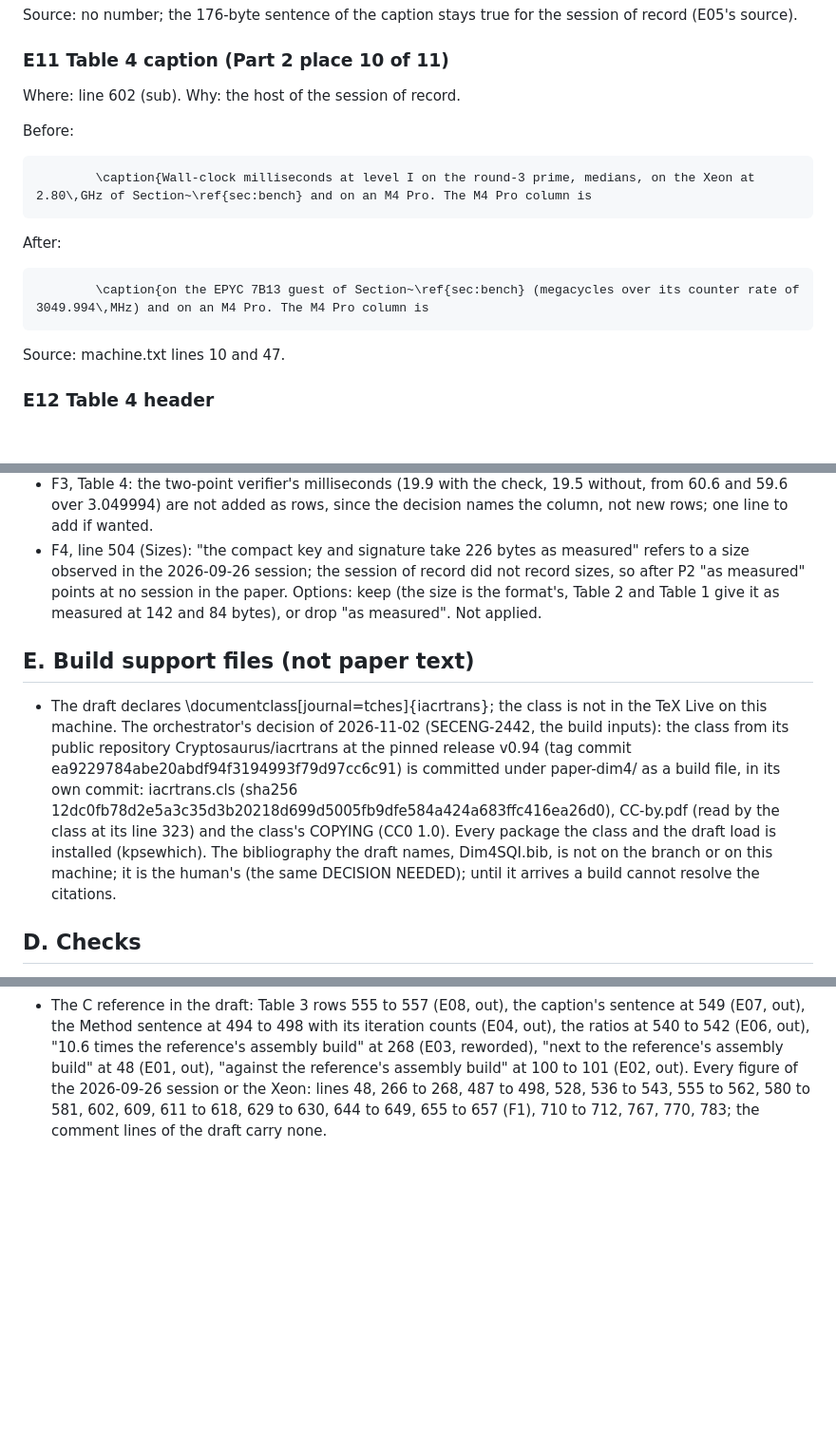
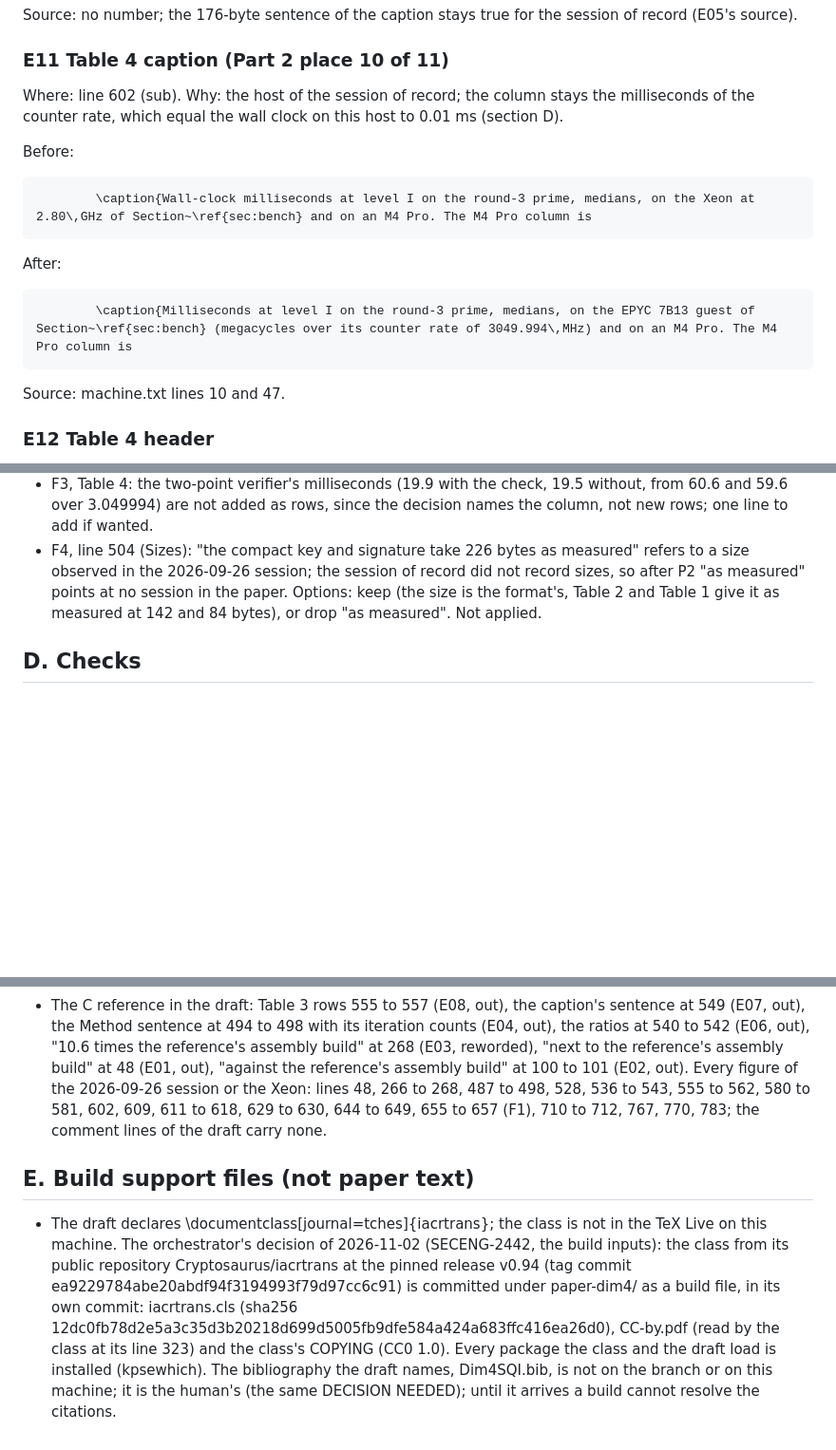
Before and after one commit to anchorageoss/sqisign-rs, a Markdown page: paper-dim4/CHANGES.md, 3 parts joined by grey strips. Shown at 95% size. Rendered like a GitHub page; blank space fills up the shorter version.

Commit message:
paper-dim4: CHANGES.md, the Table 4 caption entry restored in full and the build-support section placed last (SECENG-2444)
Co-Authored-By: Claude Fable 5.1 <noreply@anthropic.com>

````diff
--- a/paper-dim4/CHANGES.md
+++ b/paper-dim4/CHANGES.md
@@ -221,7 +221,7 @@ Source: no number; the 176-byte sentence of the caption stays true for the sessi
 
 ### E11 Table 4 caption (Part 2 place 10 of 11)
 
-Where: line 602 (sub). Why: the host of the session of record.
+Where: line 602 (sub). Why: the host of the session of record; the column stays the milliseconds of the counter rate, which equal the wall clock on this host to 0.01 ms (section D).
 
 Before:
 ```latex
@@ -229,7 +229,7 @@ Before:
 ```
 After:
 ```latex
-        \caption{on the EPYC 7B13 guest of Section~\ref{sec:bench} (megacycles over its counter rate of 3049.994\,MHz) and on an M4 Pro. The M4 Pro column is
+        \caption{Milliseconds at level I on the round-3 prime, medians, on the EPYC 7B13 guest of Section~\ref{sec:bench} (megacycles over its counter rate of 3049.994\,MHz) and on an M4 Pro. The M4 Pro column is
 ```
 Source: machine.txt lines 10 and 47.
 
@@ -594,10 +594,6 @@ Source: paper-input.md Part 3 (the proposed paragraph) with the no-goodness-test
 - F3, Table 4: the two-point verifier's milliseconds (19.9 with the check, 19.5 without, from 60.6 and 59.6 over 3.049994) are not added as rows, since the decision names the column, not new rows; one line to add if wanted.
 - F4, line 504 (Sizes): "the compact key and signature take 226 bytes as measured" refers to a size observed in the 2026-09-26 session; the session of record did not record sizes, so after P2 "as measured" points at no session in the paper. Options: keep (the size is the format's, Table 2 and Table 1 give it as measured at 142 and 84 bytes), or drop "as measured". Not applied.
 
-## E. Build support files (not paper text)
-
-- The draft declares \\documentclass[journal=tches]{iacrtrans}; the class is not in the TeX Live on this machine. The orchestrator's decision of 2026-11-02 (SECENG-2442, the build inputs): the class from its public repository Cryptosaurus/iacrtrans at the pinned release v0.94 (tag commit ea9229784abe20abdf94f3194993f79d97cc6c91) is committed under paper-dim4/ as a build file, in its own commit: iacrtrans.cls (sha256 12dc0fb78d2e5a3c35d3b20218d699d5005fb9dfe584a424a683ffc416ea26d0), CC-by.pdf (read by the class at its line 323) and the class's COPYING (CC0 1.0). Every package the class and the draft load is installed (kpsewhich). The bibliography the draft names, Dim4SQI.bib, is not on the branch or on this machine; it is the human's (the same DECISION NEEDED); until it arrives a build cannot resolve the citations.
-
 ## D. Checks
 
 - The session numbers recomputed from the raw CSVs (medians over all rounds; the counter-rate milliseconds against the wall-clock medians), logs/session-numbers.txt:
@@ -621,3 +617,7 @@ Source: paper-input.md Part 3 (the proposed paragraph) with the no-goodness-test
 - The scratch apply: scripts/gen_changes.py applied the edits of section A to a copy under the results folder (scratch/main_standalone.applied.tex); the unified diff against 8552b9d is logs/scratch-diff.txt; every changed original line is inside a listed range, and lines inside a listed range whose text is the same before and after (the diff skips them): 535 547 548 583 584 766. The branch's file is untouched (git status clean).
 - Part 2's eleven ratio places, matched: 1 abstract line 48, Section 4 lines 266 to 268, Conclusion lines 710 to 711 (E01, E03, E25); 2 Section 4 line 268 (E03); 3 Cycles line 537 (E06); 4 Cycles lines 539 to 540 (E06); 5 Cycles lines 540 to 542 (E06, dropped); 6 Cycles line 543 (E06); 7 Outlook line 767 (E27); 8 Outlook line 770 (E27); 9 Figure trade lines 580 to 581 (E09); 10 Table 4 lines 602 to 618 (E11 to E18); 11 Table 5 lines 644 to 649 and the loop paragraph lines 629 to 630 (E19 to E24). The twelfth row of Part 2's table, the memory figure, is F1.
 - The C reference in the draft: Table 3 rows 555 to 557 (E08, out), the caption's sentence at 549 (E07, out), the Method sentence at 494 to 498 with its iteration counts (E04, out), the ratios at 540 to 542 (E06, out), "10.6 times the reference's assembly build" at 268 (E03, reworded), "next to the reference's assembly build" at 48 (E01, out), "against the reference's assembly build" at 100 to 101 (E02, out). Every figure of the 2026-09-26 session or the Xeon: lines 48, 266 to 268, 487 to 498, 528, 536 to 543, 555 to 562, 580 to 581, 602, 609, 611 to 618, 629 to 630, 644 to 649, 655 to 657 (F1), 710 to 712, 767, 770, 783; the comment lines of the draft carry none.
+
+## E. Build support files (not paper text)
+
+- The draft declares \documentclass[journal=tches]{iacrtrans}; the class is not in the TeX Live on this machine. The orchestrator's decision of 2026-11-02 (SECENG-2442, the build inputs): the class from its public repository Cryptosaurus/iacrtrans at the pinned release v0.94 (tag commit ea9229784abe20abdf94f3194993f79d97cc6c91) is committed under paper-dim4/ as a build file, in its own commit: iacrtrans.cls (sha256 12dc0fb78d2e5a3c35d3b20218d699d5005fb9dfe584a424a683ffc416ea26d0), CC-by.pdf (read by the class at its line 323) and the class's COPYING (CC0 1.0). Every package the class and the draft load is installed (kpsewhich). The bibliography the draft names, Dim4SQI.bib, is not on the branch or on this machine; it is the human's (the same DECISION NEEDED); until it arrives a build cannot resolve the citations.
````
